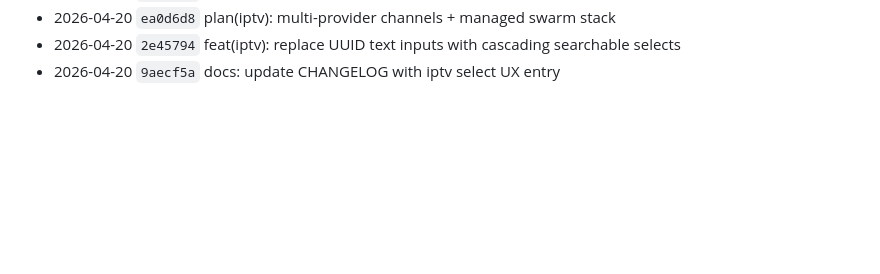
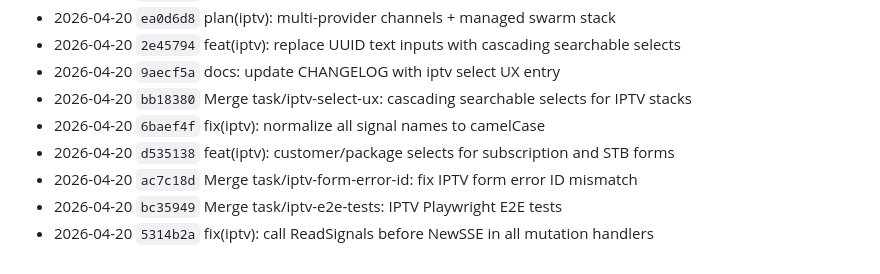
Before and after one commit to atvirokodosprendimai/vvs, a Markdown page: CHANGELOG.md, the part around the change. Drawn GitHub-style; blank space fills up the shorter version.

Commit message:
chore: update changelog
Co-Authored-By: Claude Sonnet 4.6 <noreply@anthropic.com>

```diff
--- a/CHANGELOG.md
+++ b/CHANGELOG.md
@@ -184,3 +184,9 @@
 - 2026-04-20 `ea0d6d8` plan(iptv): multi-provider channels + managed swarm stack
 - 2026-04-20 `2e45794` feat(iptv): replace UUID text inputs with cascading searchable selects
 - 2026-04-20 `9aecf5a` docs: update CHANGELOG with iptv select UX entry
+- 2026-04-20 `bb18380` Merge task/iptv-select-ux: cascading searchable selects for IPTV stacks
+- 2026-04-20 `6baef4f` fix(iptv): normalize all signal names to camelCase
+- 2026-04-20 `d535138` feat(iptv): customer/package selects for subscription and STB forms
+- 2026-04-20 `ac7c18d` Merge task/iptv-form-error-id: fix IPTV form error ID mismatch
+- 2026-04-20 `bc35949` Merge task/iptv-e2e-tests: IPTV Playwright E2E tests
+- 2026-04-20 `5314b2a` fix(iptv): call ReadSignals before NewSSE in all mutation handlers
```
